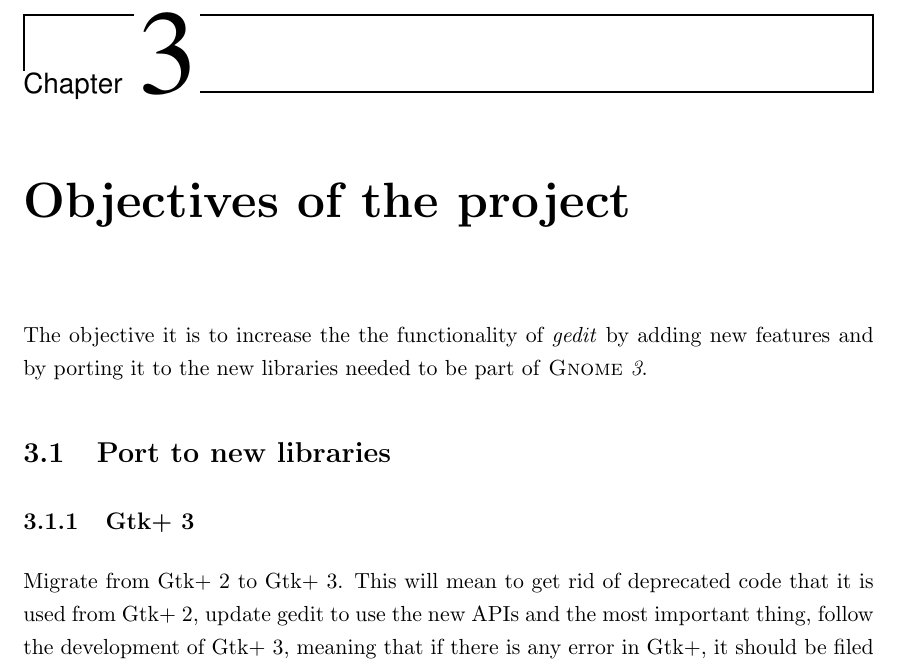
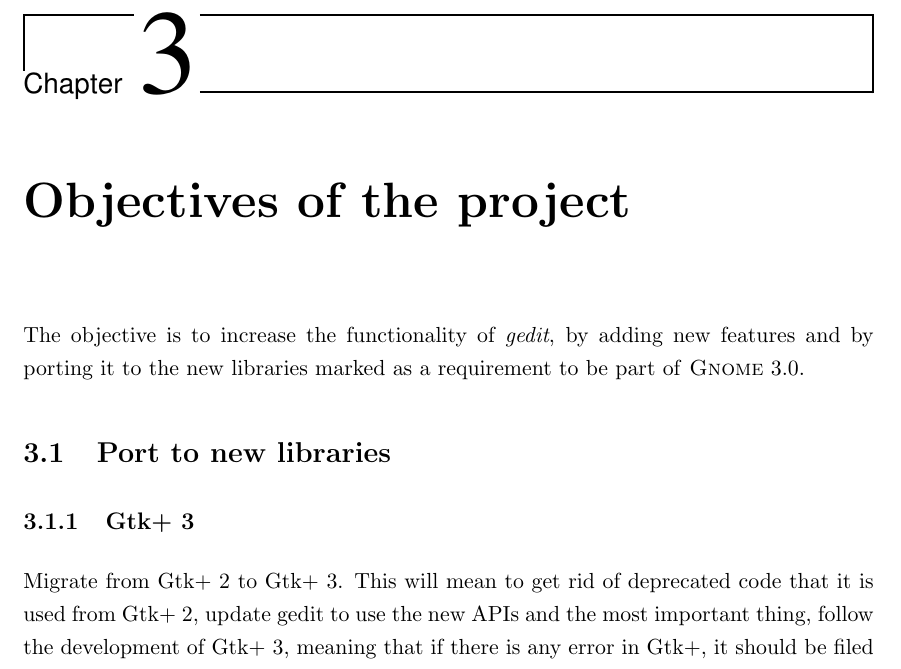
Before and after one commit to nacho/project-doc, a LaTeX thesis (main.tex, which reads objectives.tex): part of page 21 of 116, cut so that both start at the same text. Compiled offline with pdfLaTeX.

Commit message:
objectives: fix typos

```diff
--- a/objectives.tex
+++ b/objectives.tex
@@ -4,7 +4,7 @@
 
 % FIXME: draft
 
-The objective it is to increase the the functionality of \emph{gedit} by adding new features and by porting it to the new libraries needed to be part of \emph{\GNOME 3}.
+The objective is to increase the functionality of \emph{gedit}, by adding new features and by porting it to the new libraries marked as a requirement to be part of \GNOME 3.0.
 
 \input{objectives/libraries}
 \input{objectives/features}
```
